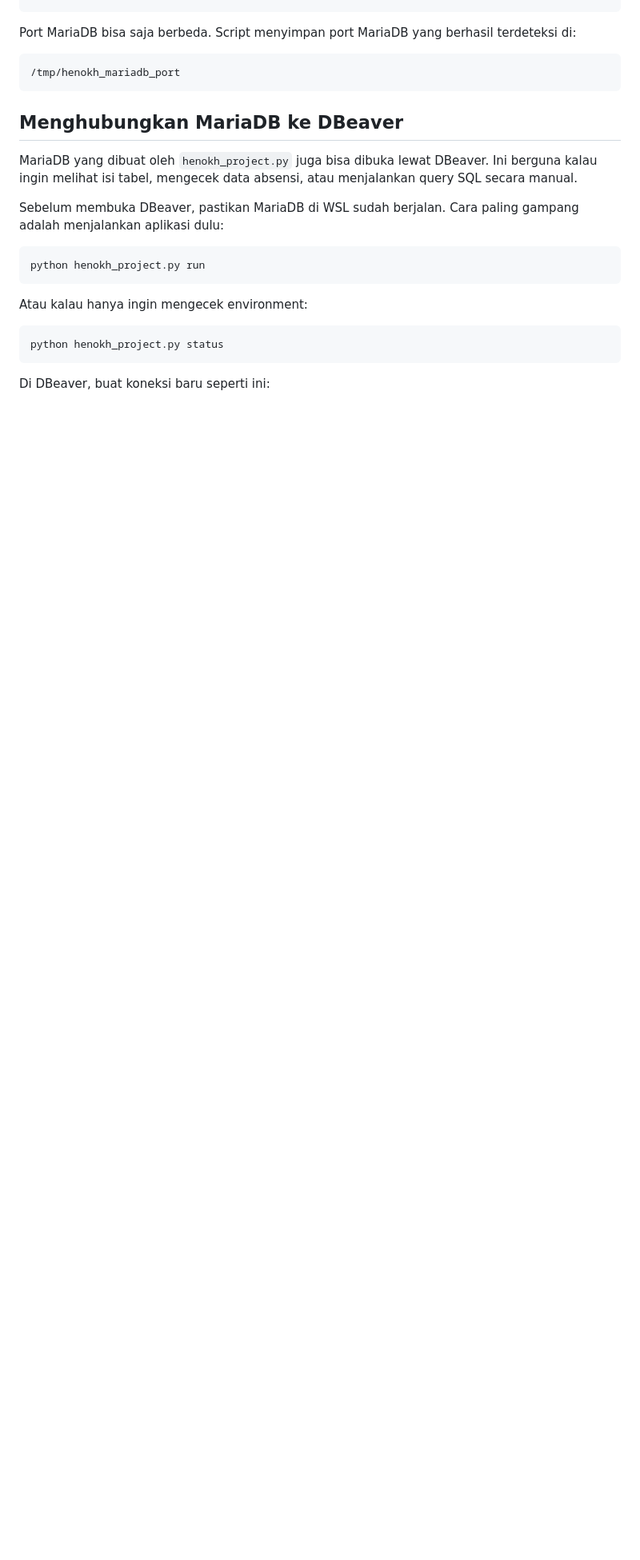
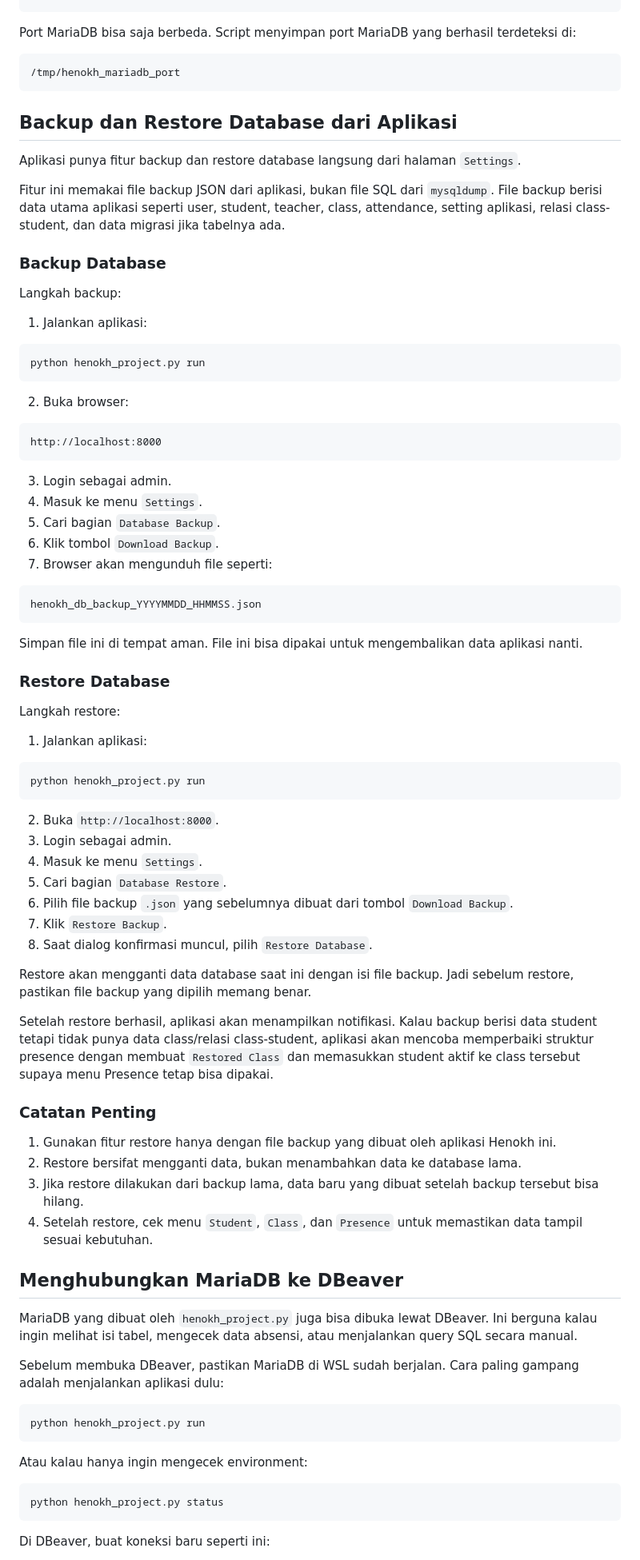
Before and after one commit to andreas114816-spec/project_henokh, a Markdown page: README.MD, the part around the change. Shown at 80% size. GitHub-like rendering; blank space fills up the shorter version.

Commit message:
add documentation

````diff
--- a/README.MD
+++ b/README.MD
@@ -258,6 +258,69 @@ Port MariaDB bisa saja berbeda. Script menyimpan port MariaDB yang berhasil terd
 /tmp/henokh_mariadb_port
 ```
 
+## Backup dan Restore Database dari Aplikasi
+
+Aplikasi punya fitur backup dan restore database langsung dari halaman `Settings`.
+
+Fitur ini memakai file backup JSON dari aplikasi, bukan file SQL dari `mysqldump`. File backup berisi data utama aplikasi seperti user, student, teacher, class, attendance, setting aplikasi, relasi class-student, dan data migrasi jika tabelnya ada.
+
+### Backup Database
+
+Langkah backup:
+
+1. Jalankan aplikasi:
+
+```powershell
+python henokh_project.py run
+```
+
+2. Buka browser:
+
+```text
+http://localhost:8000
+```
+
+3. Login sebagai admin.
+4. Masuk ke menu `Settings`.
+5. Cari bagian `Database Backup`.
+6. Klik tombol `Download Backup`.
+7. Browser akan mengunduh file seperti:
+
+```text
+henokh_db_backup_YYYYMMDD_HHMMSS.json
+```
+
+Simpan file ini di tempat aman. File ini bisa dipakai untuk mengembalikan data aplikasi nanti.
+
+### Restore Database
+
+Langkah restore:
+
+1. Jalankan aplikasi:
+
+```powershell
+python henokh_project.py run
+```
+
+2. Buka `http://localhost:8000`.
+3. Login sebagai admin.
+4. Masuk ke menu `Settings`.
+5. Cari bagian `Database Restore`.
+6. Pilih file backup `.json` yang sebelumnya dibuat dari tombol `Download Backup`.
+7. Klik `Restore Backup`.
+8. Saat dialog konfirmasi muncul, pilih `Restore Database`.
+
+Restore akan mengganti data database saat ini dengan isi file backup. Jadi sebelum restore, pastikan file backup yang dipilih memang benar.
+
+Setelah restore berhasil, aplikasi akan menampilkan notifikasi. Kalau backup berisi data student tetapi tidak punya data class/relasi class-student, aplikasi akan mencoba memperbaiki struktur presence dengan membuat `Restored Class` dan memasukkan student aktif ke class tersebut supaya menu Presence tetap bisa dipakai.
+
+### Catatan Penting
+
+1. Gunakan fitur restore hanya dengan file backup yang dibuat oleh aplikasi Henokh ini.
+2. Restore bersifat mengganti data, bukan menambahkan data ke database lama.
+3. Jika restore dilakukan dari backup lama, data baru yang dibuat setelah backup tersebut bisa hilang.
+4. Setelah restore, cek menu `Student`, `Class`, dan `Presence` untuk memastikan data tampil sesuai kebutuhan.
+
 ## Menghubungkan MariaDB ke DBeaver
 
 MariaDB yang dibuat oleh `henokh_project.py` juga bisa dibuka lewat DBeaver. Ini berguna kalau ingin melihat isi tabel, mengecek data absensi, atau menjalankan query SQL secara manual.
````
